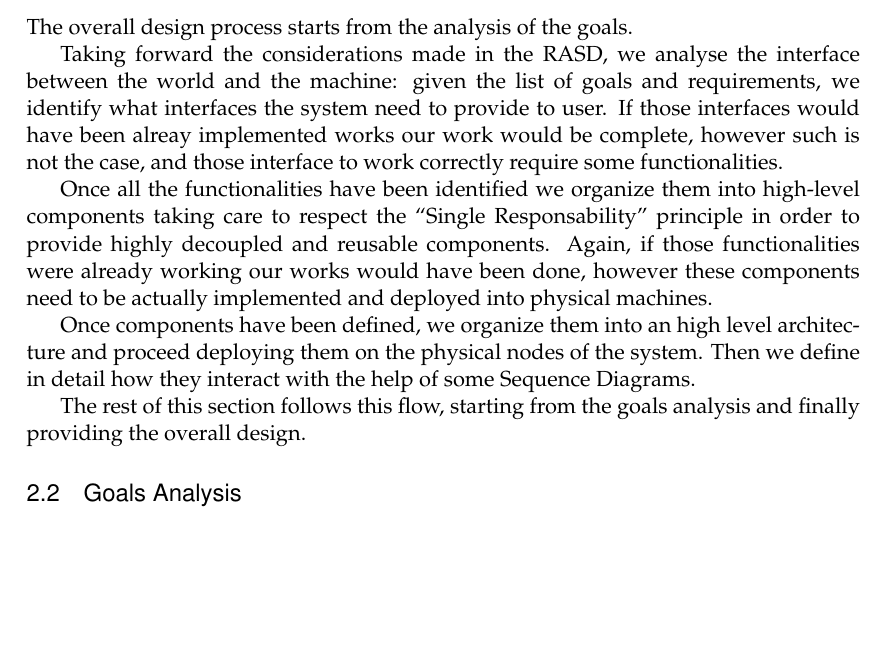
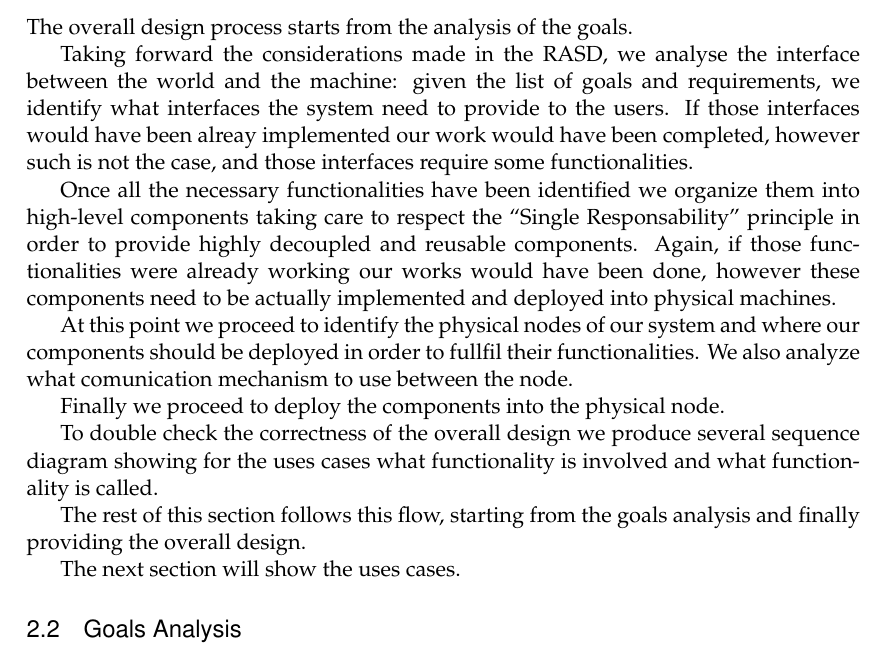
Before and after one commit to siscia/INGSW2, a LaTeX document (Architecture/DD.tex): part of page 7 of 40 before the commit and part of page 7 of 39 after it, cut so that both start at the same text, the shorter picture padded with empty space. Compiled offline with pdfLaTeX.

Commit message:
re-explain the overal design process

```diff
--- a/Architecture/DD.tex
+++ b/Architecture/DD.tex
@@ -180,18 +180,21 @@ The overall design process has been carried in a bottom-up approach, starting fr
 
 The overall design process starts from the analysis of the goals.
 
-Taking forward the considerations made in the RASD, we analyse the interface between the world and the machine: given the list of goals and requirements, we identify what interfaces the system need to provide to user.
-If those interfaces would have been alreay implemented works our work would be complete, however such is not the case, and those interface to work correctly require some functionalities.
+Taking forward the considerations made in the RASD, we analyse the interface between the world and the machine: given the list of goals and requirements, we identify what interfaces the system need to provide to the users.
+If those interfaces would have been alreay implemented our work would have been completed, however such is not the case, and those interfaces require some functionalities.
 
-Once all the functionalities have been identified we organize them into high-level components taking care to respect the ``Single Responsability'' principle in order to provide highly decoupled and reusable components.
+Once all the necessary functionalities have been identified we organize them into high-level components taking care to respect the ``Single Responsability'' principle in order to provide highly decoupled and reusable components.
 Again, if those functionalities were already working our works would have been done, however these components need to be actually implemented and deployed into physical machines.
 
-%%% conclude this part
+At this point we proceed to identify the physical nodes of our system and where our components should be deployed in order to fullfil their functionalities. We also analyze what comunication mechanism to use between the node.
 
-Once components have been defined, we organize them into an high level architecture and proceed deploying them on the physical nodes of the system. Then we define in detail how they interact with the help of some Sequence Diagrams.
+Finally we proceed to deploy the components into the physical node.
+
+To double check the correctness of the overall design we produce several sequence diagram showing for the uses cases what functionality is involved and what functionality is called.
 
 The rest of this section follows this flow, starting from the goals analysis and finally providing the overall design.
 
+The next section will show the uses cases.
 
 \subsection{Goals Analysis}
 
```
Also changed, not shown: Architecture/DD.tex (1 more changed lines).
